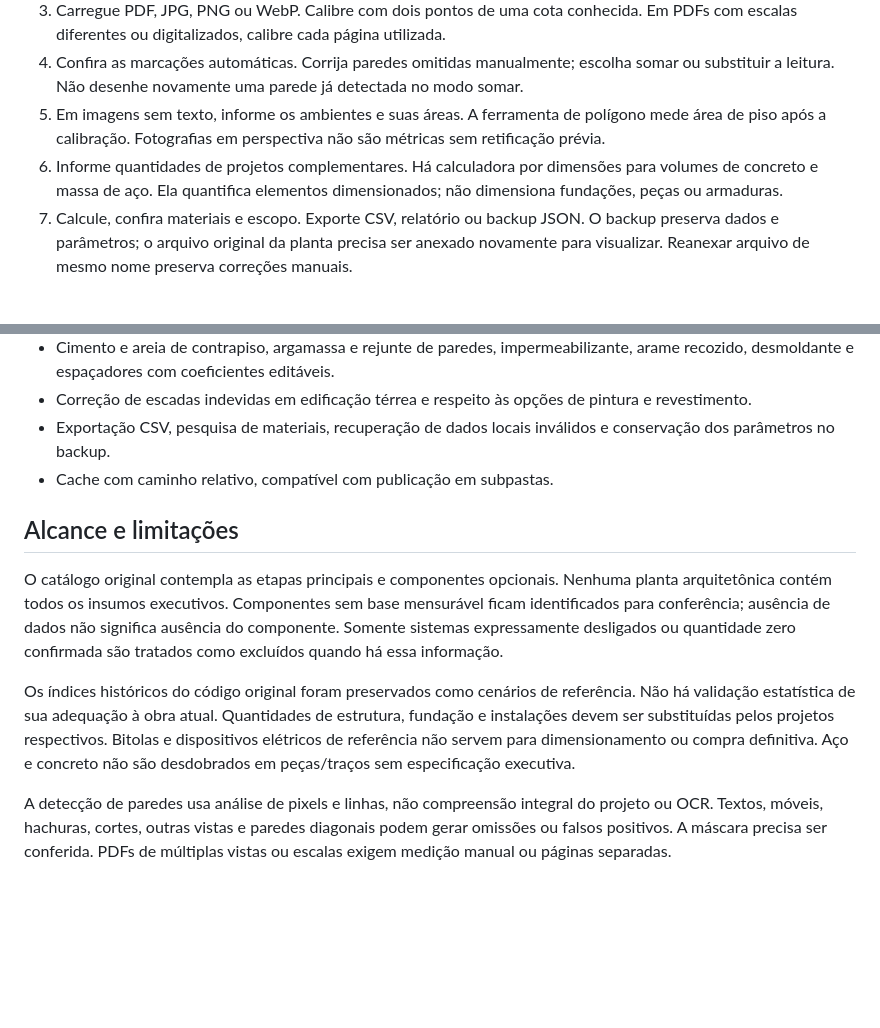
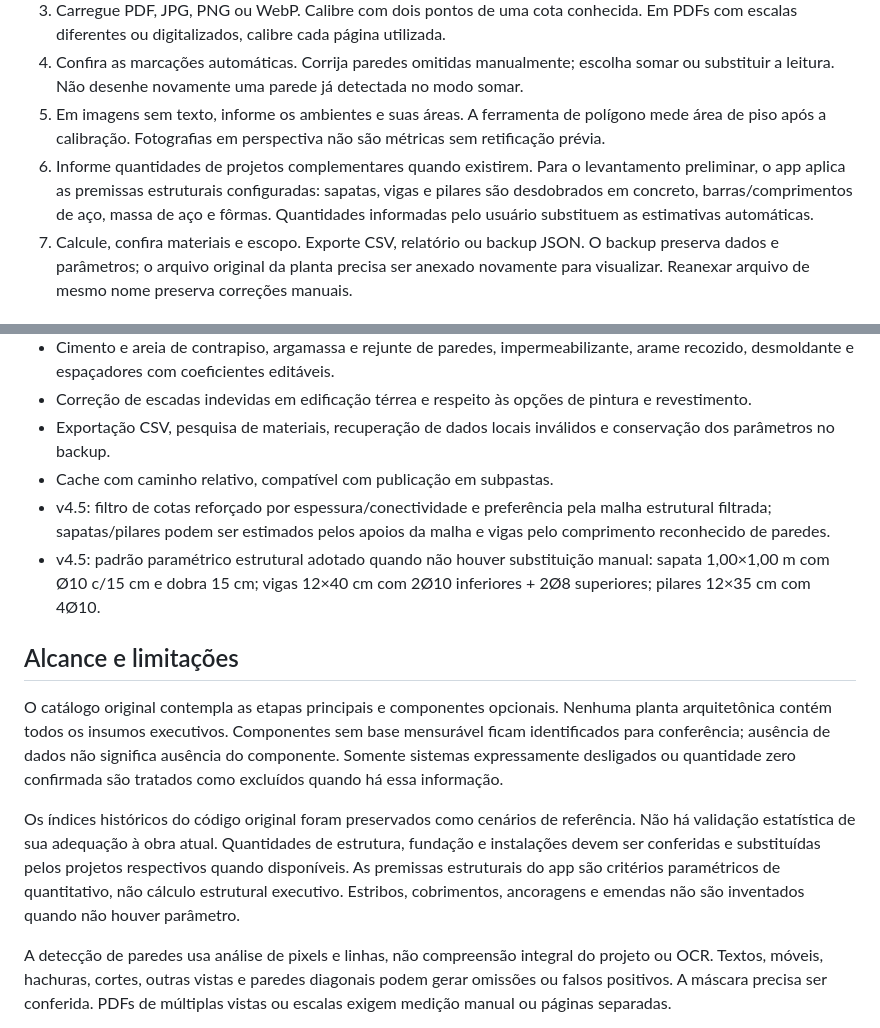
Before and after one commit to langengenhariacv-bit/Quantitativos-de-obra-, a Markdown page: README.md, 2 parts joined by grey strips. Drawn GitHub-style; blank space fills up the shorter version.

Commit message:
Documenta filtro de cotas e premissas estruturais v4.5

```diff
--- a/README.md
+++ b/README.md
@@ -9,7 +9,7 @@ Aplicativo de levantamento preliminar e conferência de quantitativos de constru
 3. Carregue PDF, JPG, PNG ou WebP. Calibre com dois pontos de uma cota conhecida. Em PDFs com escalas diferentes ou digitalizados, calibre cada página utilizada.
 4. Confira as marcações automáticas. Corrija paredes omitidas manualmente; escolha somar ou substituir a leitura. Não desenhe novamente uma parede já detectada no modo somar.
 5. Em imagens sem texto, informe os ambientes e suas áreas. A ferramenta de polígono mede área de piso após a calibração. Fotografias em perspectiva não são métricas sem retificação prévia.
-6. Informe quantidades de projetos complementares. Há calculadora por dimensões para volumes de concreto e massa de aço. Ela quantifica elementos dimensionados; não dimensiona fundações, peças ou armaduras.
+6. Informe quantidades de projetos complementares quando existirem. Para o levantamento preliminar, o app aplica as premissas estruturais configuradas: sapatas, vigas e pilares são desdobrados em concreto, barras/comprimentos de aço, massa de aço e fôrmas. Quantidades informadas pelo usuário substituem as estimativas automáticas.
 7. Calcule, confira materiais e escopo. Exporte CSV, relatório ou backup JSON. O backup preserva dados e parâmetros; o arquivo original da planta precisa ser anexado novamente para visualizar. Reanexar arquivo de mesmo nome preserva correções manuais.
 
 ## Alterações
@@ -25,12 +25,14 @@ Aplicativo de levantamento preliminar e conferência de quantitativos de constru
 - Correção de escadas indevidas em edificação térrea e respeito às opções de pintura e revestimento.
 - Exportação CSV, pesquisa de materiais, recuperação de dados locais inválidos e conservação dos parâmetros no backup.
 - Cache com caminho relativo, compatível com publicação em subpastas.
+- v4.5: filtro de cotas reforçado por espessura/conectividade e preferência pela malha estrutural filtrada; sapatas/pilares podem ser estimados pelos apoios da malha e vigas pelo comprimento reconhecido de paredes.
+- v4.5: padrão paramétrico estrutural adotado quando não houver substituição manual: sapata 1,00×1,00 m com Ø10 c/15 cm e dobra 15 cm; vigas 12×40 cm com 2Ø10 inferiores + 2Ø8 superiores; pilares 12×35 cm com 4Ø10.
 
 ## Alcance e limitações
 
 O catálogo original contempla as etapas principais e componentes opcionais. Nenhuma planta arquitetônica contém todos os insumos executivos. Componentes sem base mensurável ficam identificados para conferência; ausência de dados não significa ausência do componente. Somente sistemas expressamente desligados ou quantidade zero confirmada são tratados como excluídos quando há essa informação.
 
-Os índices históricos do código original foram preservados como cenários de referência. Não há validação estatística de sua adequação à obra atual. Quantidades de estrutura, fundação e instalações devem ser substituídas pelos projetos respectivos. Bitolas e dispositivos elétricos de referência não servem para dimensionamento ou compra definitiva. Aço e concreto não são desdobrados em peças/traços sem especificação executiva.
+Os índices históricos do código original foram preservados como cenários de referência. Não há validação estatística de sua adequação à obra atual. Quantidades de estrutura, fundação e instalações devem ser conferidas e substituídas pelos projetos respectivos quando disponíveis. As premissas estruturais do app são critérios paramétricos de quantitativo, não cálculo estrutural executivo. Estribos, cobrimentos, ancoragens e emendas não são inventados quando não houver parâmetro.
 
 A detecção de paredes usa análise de pixels e linhas, não compreensão integral do projeto ou OCR. Textos, móveis, hachuras, cortes, outras vistas e paredes diagonais podem gerar omissões ou falsos positivos. A máscara precisa ser conferida. PDFs de múltiplas vistas ou escalas exigem medição manual ou páginas separadas.
 
```
